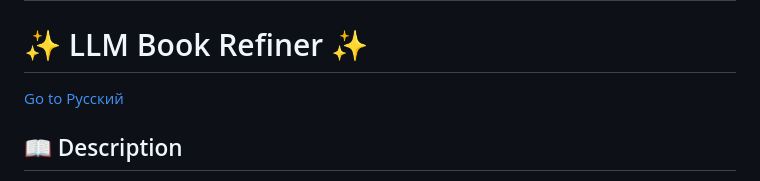
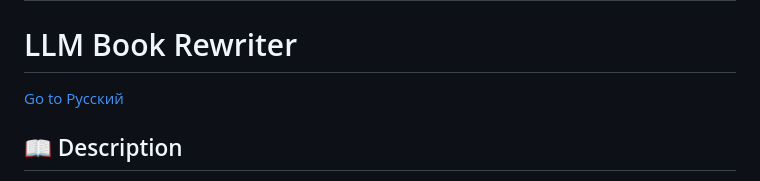
Before and after one commit to VaniusK/llm-book-rewriter, a Markdown page: README.md, the part around the change. Drawn GitHub-style.

Commit message:
typo fix

```diff
--- a/README.md
+++ b/README.md
@@ -46,7 +46,7 @@
 
 <a name="english"></a>
 
-# ✨ LLM Book Refiner ✨
+# LLM Book Rewriter
 
 [Go to Русский](#русский)
 
```
